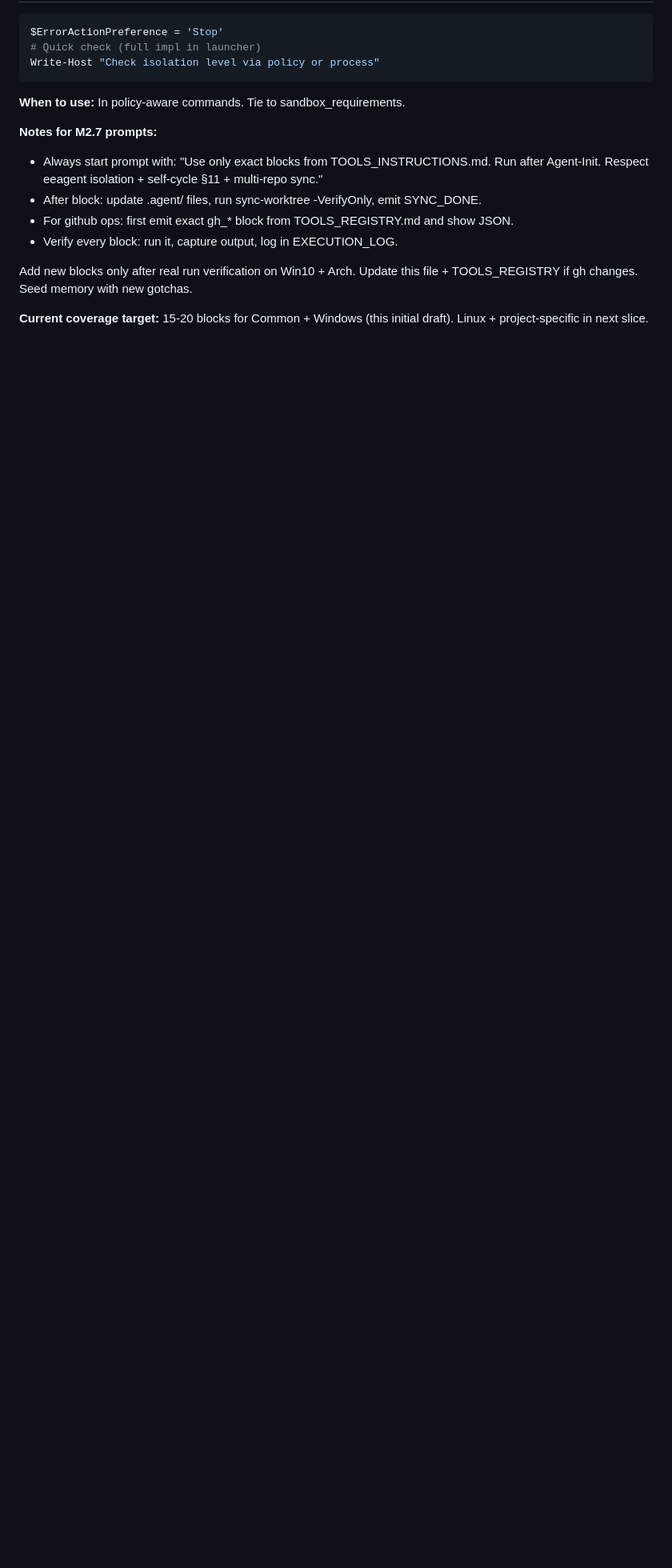
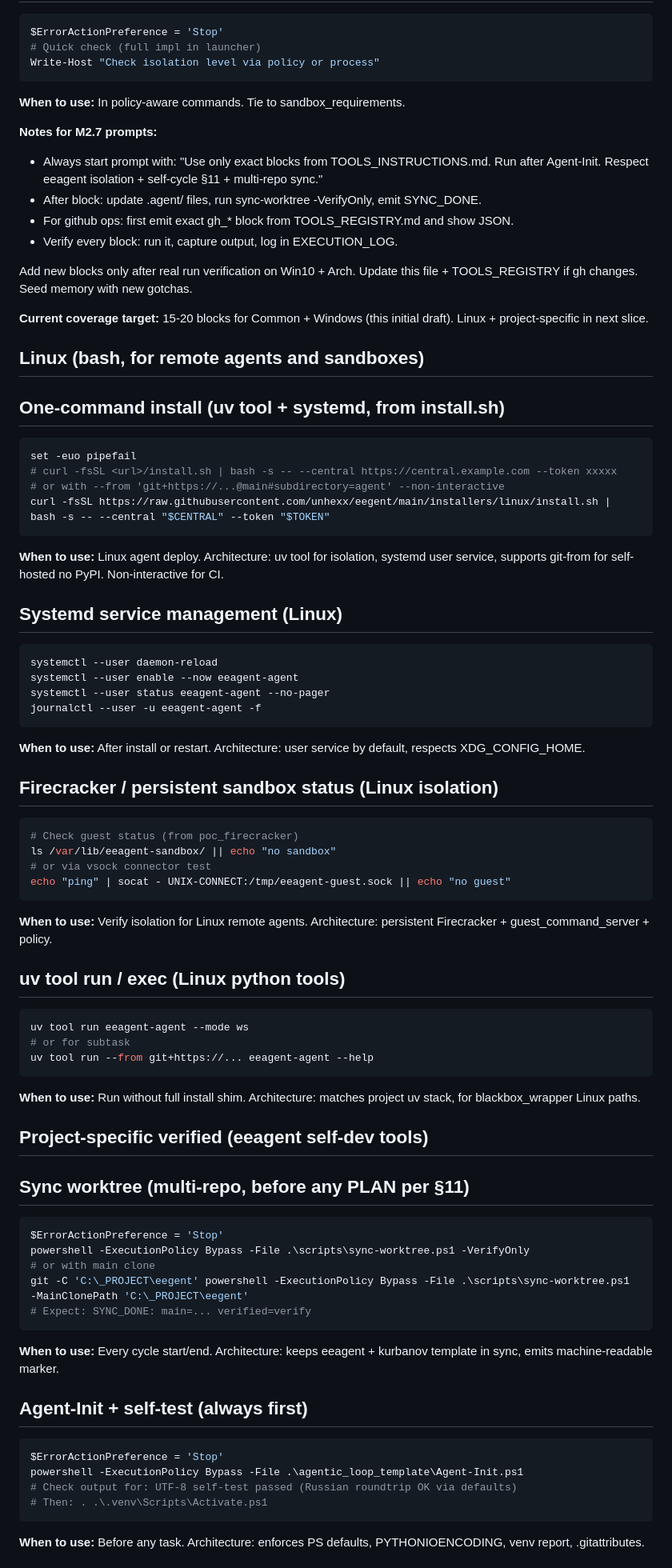
Before and after one commit to unhexx/kurbanov, a Markdown page: agentic_loop_template/TOOLS_INSTRUCTIONS.md, the part around one of its changes. Shown at 80% size. GitHub-like rendering; blank space fills up the shorter version.

Commit message:
Добавил/обновил TOOLS_INSTRUCTIONS.md (Linux + project-specific). Из eeagent [META-TOOLS-002]. Соответствует корректировкам плана.

````diff
--- a/agentic_loop_template/TOOLS_INSTRUCTIONS.md
+++ b/agentic_loop_template/TOOLS_INSTRUCTIONS.md
@@ -118,3 +118,62 @@ Write-Host "Check isolation level via policy or process"
 Add new blocks only after real run verification on Win10 + Arch. Update this file + TOOLS_REGISTRY if gh changes. Seed memory with new gotchas.
 
 **Current coverage target:** 15-20 blocks for Common + Windows (this initial draft). Linux + project-specific in next slice.
+
+## Linux (bash, for remote agents and sandboxes)
+
+## One-command install (uv tool + systemd, from install.sh)
+```bash
+set -euo pipefail
+# curl -fsSL <url>/install.sh | bash -s -- --central https://central.example.com --token xxxxx
+# or with --from 'git+https://...@main#subdirectory=agent' --non-interactive
+curl -fsSL https://raw.githubusercontent.com/unhexx/eegent/main/installers/linux/install.sh | bash -s -- --central "$CENTRAL" --token "$TOKEN"
+```
+**When to use:** Linux agent deploy. Architecture: uv tool for isolation, systemd user service, supports git-from for self-hosted no PyPI. Non-interactive for CI.
+
+## Systemd service management (Linux)
+```bash
+systemctl --user daemon-reload
+systemctl --user enable --now eeagent-agent
+systemctl --user status eeagent-agent --no-pager
+journalctl --user -u eeagent-agent -f
+```
+**When to use:** After install or restart. Architecture: user service by default, respects XDG_CONFIG_HOME.
+
+## Firecracker / persistent sandbox status (Linux isolation)
+```bash
+# Check guest status (from poc_firecracker)
+ls /var/lib/eeagent-sandbox/ || echo "no sandbox"
+# or via vsock connector test
+echo "ping" | socat - UNIX-CONNECT:/tmp/eeagent-guest.sock || echo "no guest"
+```
+**When to use:** Verify isolation for Linux remote agents. Architecture: persistent Firecracker + guest_command_server + policy.
+
+## uv tool run / exec (Linux python tools)
+```bash
+uv tool run eeagent-agent --mode ws
+# or for subtask
+uv tool run --from git+https://... eeagent-agent --help
+```
+**When to use:** Run without full install shim. Architecture: matches project uv stack, for blackbox_wrapper Linux paths.
+
+## Project-specific verified (eeagent self-dev tools)
+
+## Sync worktree (multi-repo, before any PLAN per §11)
+```powershell
+$ErrorActionPreference = 'Stop'
+powershell -ExecutionPolicy Bypass -File .\scripts\sync-worktree.ps1 -VerifyOnly
+# or with main clone
+git -C 'C:\_PROJECT\eegent' powershell -ExecutionPolicy Bypass -File .\scripts\sync-worktree.ps1 -MainClonePath 'C:\_PROJECT\eegent'
+# Expect: SYNC_DONE: main=... verified=verify
+```
+**When to use:** Every cycle start/end. Architecture: keeps eeagent + kurbanov template in sync, emits machine-readable marker.
+
+## Agent-Init + self-test (always first)
+```powershell
+$ErrorActionPreference = 'Stop'
+powershell -ExecutionPolicy Bypass -File .\agentic_loop_template\Agent-Init.ps1
+# Check output for: UTF-8 self-test passed (Russian roundtrip OK via defaults)
+# Then: . .\.venv\Scripts\Activate.ps1
+```
+**When to use:** Before any task. Architecture: enforces PS defaults, PYTHONIOENCODING, venv report, .gitattributes.
+
````
Also changed, not shown: other parts of agentic_loop_template/TOOLS_INSTRUCTIONS.md (+48 -0 lines).
